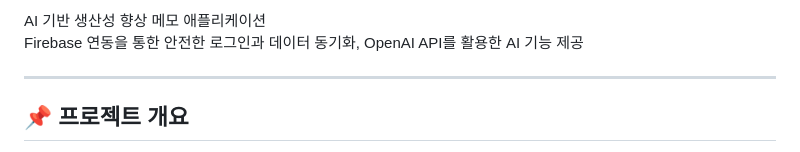
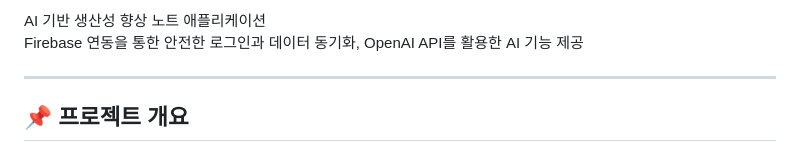
Before and after one commit to hyungeerhee/smart-note-app, a Markdown page: README.md, the part around one of its changes. Rendered like a GitHub page.

```diff
--- a/README.md
+++ b/README.md
@@ -3,5 +2,5 @@
 
-AI 기반 생산성 향상 메모 애플리케이션
+AI 기반 생산성 향상 노트 애플리케이션
 Firebase 연동을 통한 안전한 로그인과 데이터 동기화, OpenAI API를 활용한 AI 기능 제공
 
 ---
```
Also changed, not shown: other parts of README.md (+0 -1 lines).
